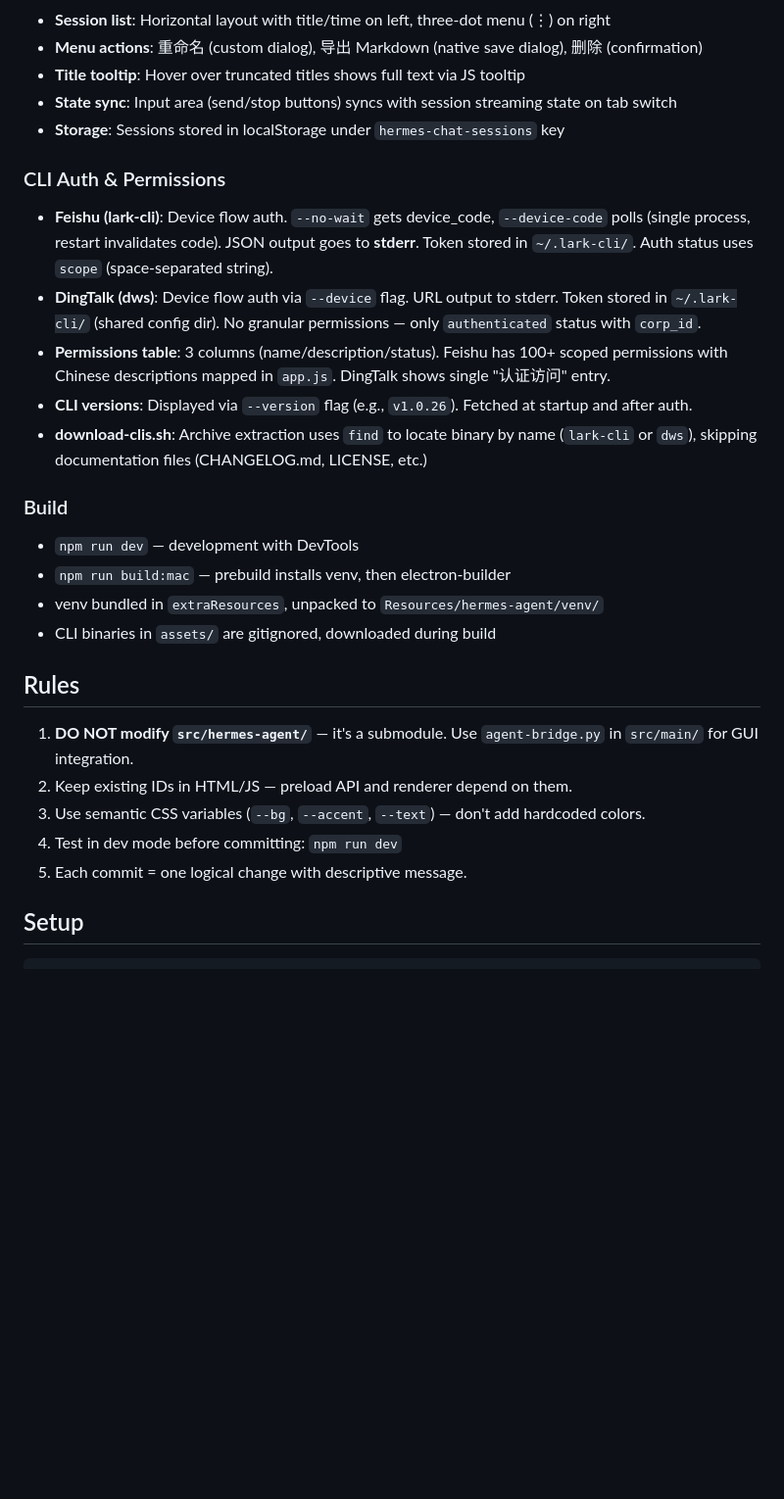
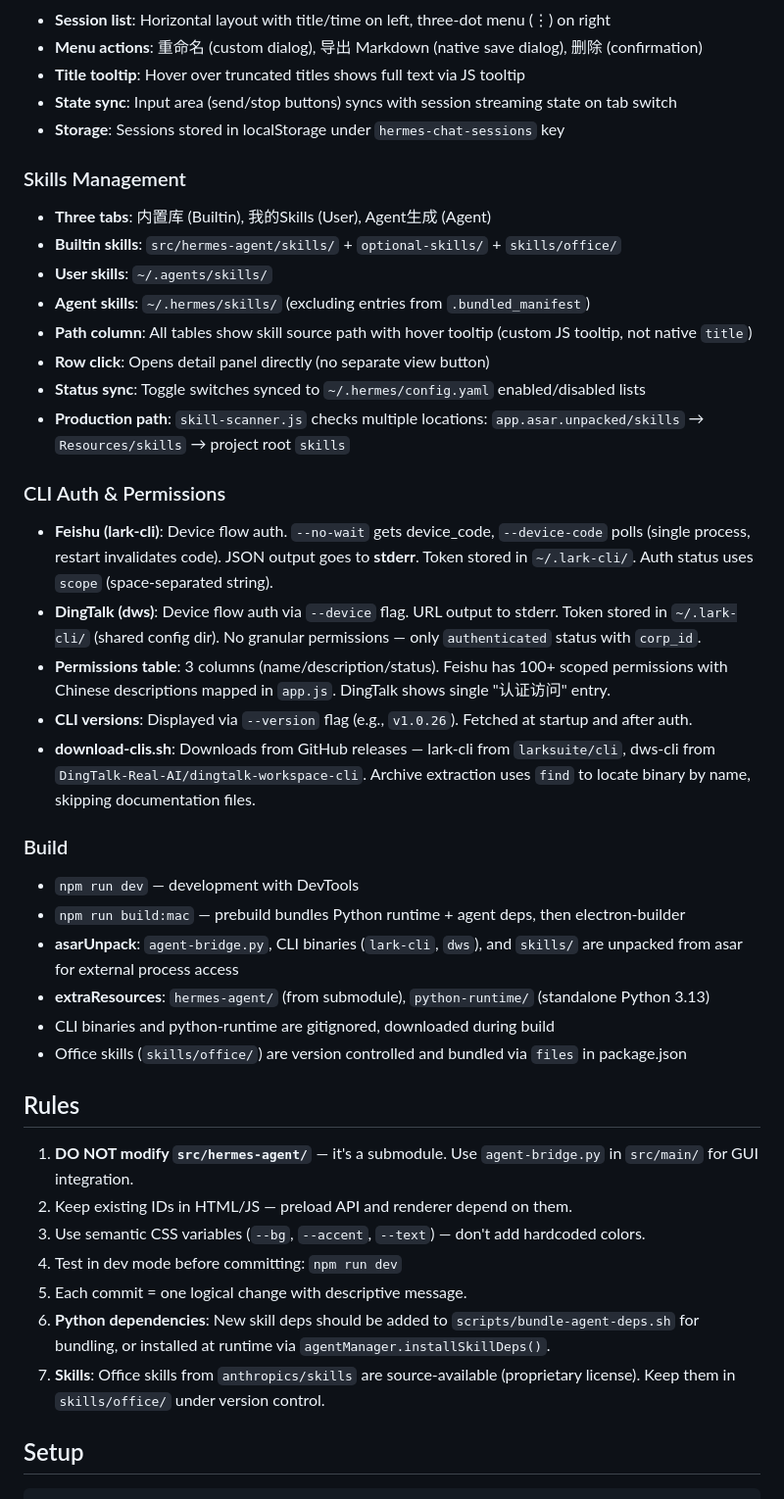
Before and after one commit to rightgenius/hermes-desktop-office, a Markdown page: AGENTS.md, the part around one of its changes. Shown at 98% size. Drawn GitHub-style; blank space fills up the shorter version.

```diff
--- a/AGENTS.md
+++ b/AGENTS.md
@@ -70,18 +91,30 @@ hermes-desktop-office/
 - **State sync**: Input area (send/stop buttons) syncs with session streaming state on tab switch
 - **Storage**: Sessions stored in localStorage under `hermes-chat-sessions` key
 
+### Skills Management
+- **Three tabs**: 内置库 (Builtin), 我的Skills (User), Agent生成 (Agent)
+- **Builtin skills**: `src/hermes-agent/skills/` + `optional-skills/` + `skills/office/`
+- **User skills**: `~/.agents/skills/`
+- **Agent skills**: `~/.hermes/skills/` (excluding entries from `.bundled_manifest`)
+- **Path column**: All tables show skill source path with hover tooltip (custom JS tooltip, not native `title`)
+- **Row click**: Opens detail panel directly (no separate view button)
+- **Status sync**: Toggle switches synced to `~/.hermes/config.yaml` enabled/disabled lists
+- **Production path**: `skill-scanner.js` checks multiple locations: `app.asar.unpacked/skills` → `Resources/skills` → project root `skills`
+
 ### CLI Auth & Permissions
 - **Feishu (lark-cli)**: Device flow auth. `--no-wait` gets device_code, `--device-code` polls (single process, restart invalidates code). JSON output goes to **stderr**. Token stored in `~/.lark-cli/`. Auth status uses `scope` (space-separated string).
 - **DingTalk (dws)**: Device flow auth via `--device` flag. URL output to stderr. Token stored in `~/.lark-cli/` (shared config dir). No granular permissions — only `authenticated` status with `corp_id`.
 - **Permissions table**: 3 columns (name/description/status). Feishu has 100+ scoped permissions with Chinese descriptions mapped in `app.js`. DingTalk shows single "认证访问" entry.
 - **CLI versions**: Displayed via `--version` flag (e.g., `v1.0.26`). Fetched at startup and after auth.
-- **download-clis.sh**: Archive extraction uses `find` to locate binary by name (`lark-cli` or `dws`), skipping documentation files (CHANGELOG.md, LICENSE, etc.)
+- **download-clis.sh**: Downloads from GitHub releases — lark-cli from `larksuite/cli`, dws-cli from `DingTalk-Real-AI/dingtalk-workspace-cli`. Archive extraction uses `find` to locate binary by name, skipping documentation files.
 
 ### Build
 - `npm run dev` — development with DevTools
-- `npm run build:mac` — prebuild installs venv, then electron-builder
-- venv bundled in `extraResources`, unpacked to `Resources/hermes-agent/venv/`
-- CLI binaries in `assets/` are gitignored, downloaded during build
+- `npm run build:mac` — prebuild bundles Python runtime + agent deps, then electron-builder
+- **asarUnpack**: `agent-bridge.py`, CLI binaries (`lark-cli`, `dws`), and `skills/` are unpacked from asar for external process access
+- **extraResources**: `hermes-agent/` (from submodule), `python-runtime/` (standalone Python 3.13)
+- CLI binaries and python-runtime are gitignored, downloaded during build
+- Office skills (`skills/office/`) are version controlled and bundled via `files` in package.json
 
 ## Rules
 
@@ -90,6 +123,8 @@ hermes-desktop-office/
 3. Use semantic CSS variables (`--bg`, `--accent`, `--text`) — don't add hardcoded colors.
 4. Test in dev mode before committing: `npm run dev`
 5. Each commit = one logical change with descriptive message.
+6. **Python dependencies**: New skill deps should be added to `scripts/bundle-agent-deps.sh` for bundling, or installed at runtime via `agentManager.installSkillDeps()`.
+7. **Skills**: Office skills from `anthropics/skills` are source-available (proprietary license). Keep them in `skills/office/` under version control.
 
 ## Setup
 
```
Also changed, not shown: other parts of AGENTS.md (+30 -9 lines).
